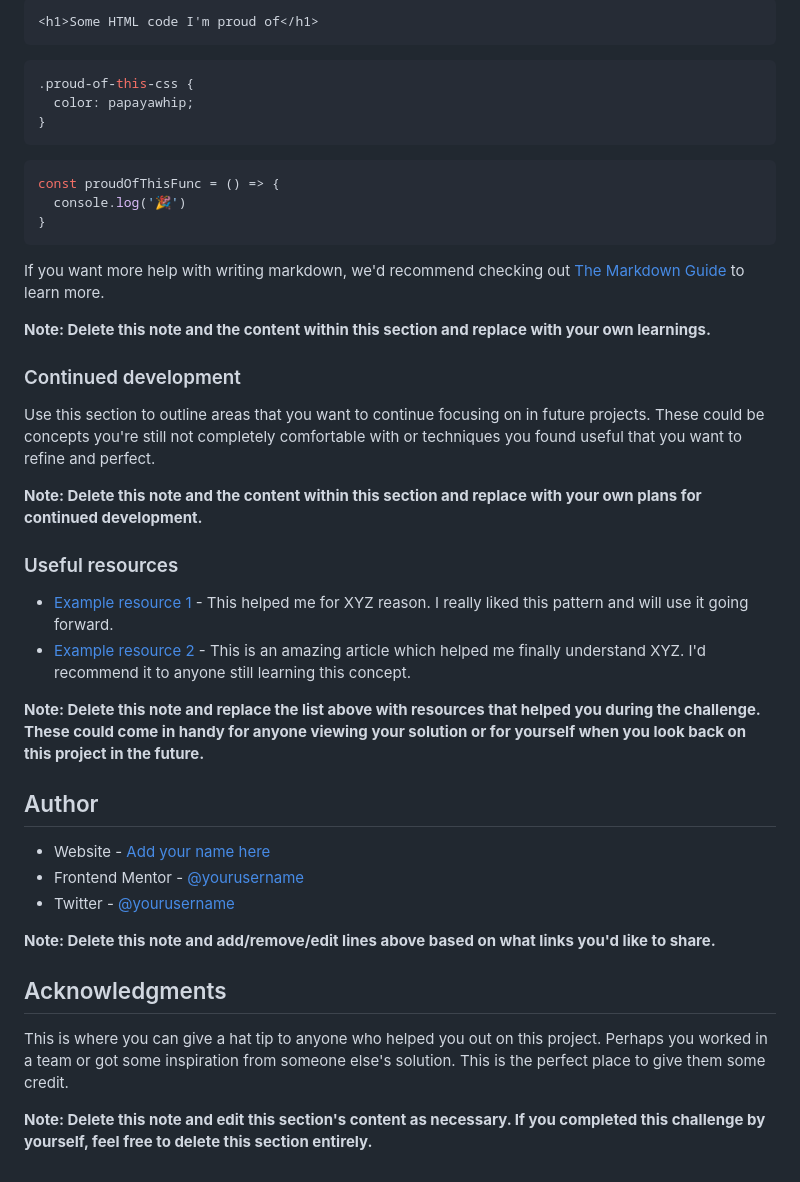
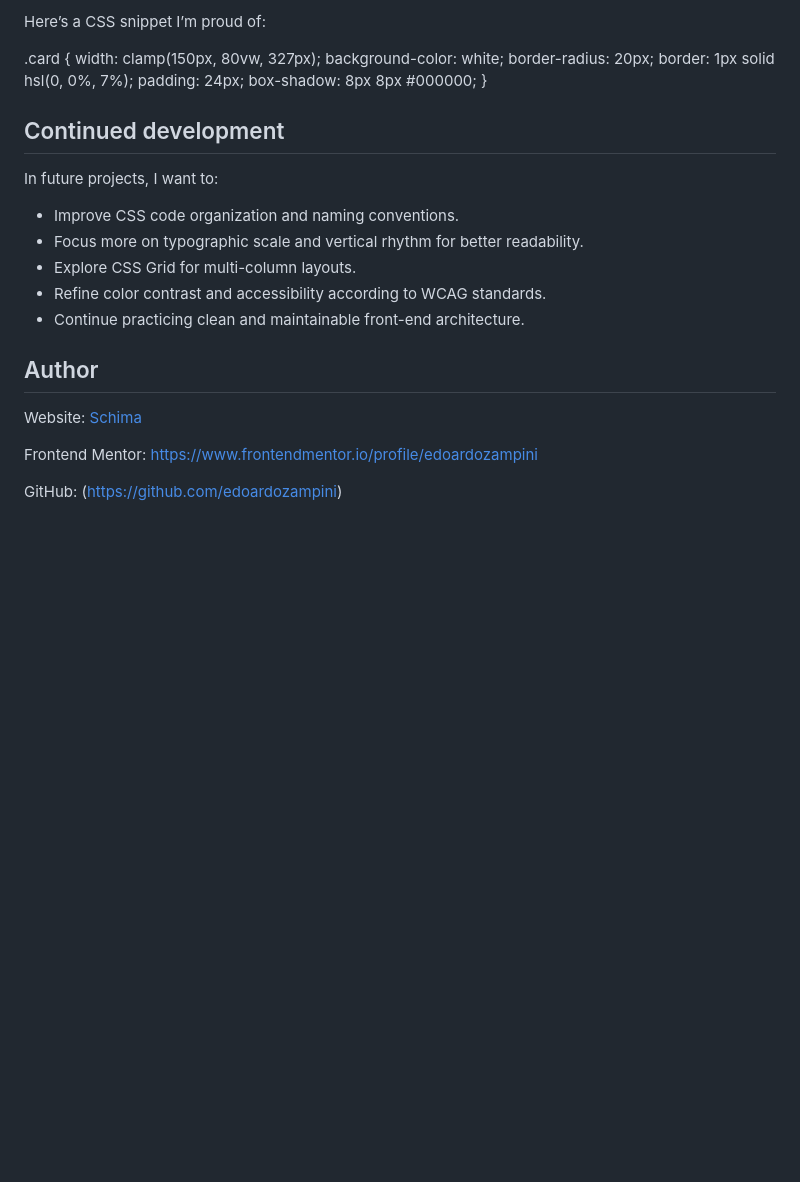
Before and after one commit to edoardozampini/blog-preview-card, a Markdown page: blog-preview-card-main/README-template.md, the part around the change printed below. Drawn GitHub-style; blank space fills up the shorter version.

````diff
--- a/blog-preview-card-main/README-template.md
+++ b/blog-preview-card-main/README-template.md
@@ -66,45 +66,29 @@ To see how you can add code snippets, see below:
 
-```html
-<h1>Some HTML code I'm proud of</h1>
-```
-```css
-.proud-of-this-css {
-  color: papayawhip;
+Here’s a CSS snippet I’m proud of:
+
+.card {
+  width: clamp(150px, 80vw, 327px);
+  background-color: white;
+  border-radius: 20px;
+  border: 1px solid hsl(0, 0%, 7%);
+  padding: 24px;
+  box-shadow: 8px 8px #000000;
 }
-```
-```js
-const proudOfThisFunc = () => {
-  console.log('🎉')
-}
-```
 
-If you want more help with writing markdown, we'd recommend checking out [The Markdown Guide](https://www.markdownguide.org/) to learn more.
+## Continued development
 
-**Note: Delete this note and the content within this section and replace with your own learnings.**
+In future projects, I want to:
 
-### Continued development
-
-Use this section to outline areas that you want to continue focusing on in future projects. These could be concepts you're still not completely comfortable with or techniques you found useful that you want to refine and perfect.
-
-**Note: Delete this note and the content within this section and replace with your own plans for continued development.**
-
-### Useful resources
-
-- [Example resource 1](https://www.example.com) - This helped me for XYZ reason. I really liked this pattern and will use it going forward.
-- [Example resource 2](https://www.example.com) - This is an amazing article which helped me finally understand XYZ. I'd recommend it to anyone still learning this concept.
-
-**Note: Delete this note and replace the list above with resources that helped you during the challenge. These could come in handy for anyone viewing your solution or for yourself when you look back on this project in the future.**
+- Improve CSS code organization and naming conventions.
+- Focus more on typographic scale and vertical rhythm for better readability.
+- Explore CSS Grid for multi-column layouts.
+- Refine color contrast and accessibility according to WCAG standards.
+- Continue practicing clean and maintainable front-end architecture.
 
 ## Author
 
-- Website - [Add your name here](https://www.your-site.com)
-- Frontend Mentor - [@yourusername](https://www.frontendmentor.io/profile/yourusername)
-- Twitter - [@yourusername](https://www.twitter.com/yourusername)
+Website: [Schima](https://schima.it/)
 
-**Note: Delete this note and add/remove/edit lines above based on what links you'd like to share.**
+Frontend Mentor: https://www.frontendmentor.io/profile/edoardozampini
 
-## Acknowledgments
-
-This is where you can give a hat tip to anyone who helped you out on this project. Perhaps you worked in a team or got some inspiration from someone else's solution. This is the perfect place to give them some credit.
-
-**Note: Delete this note and edit this section's content as necessary. If you completed this challenge by yourself, feel free to delete this section entirely.**
+GitHub: (https://github.com/edoardozampini)
````
Also changed, not shown: other parts of blog-preview-card-main/README-template.md (+29 -29 lines), blog-preview-card-main/assets/images/screen-blog-preview-card.png (added), 1 other file.
